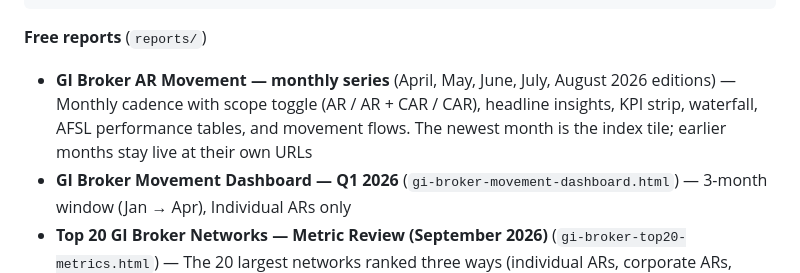
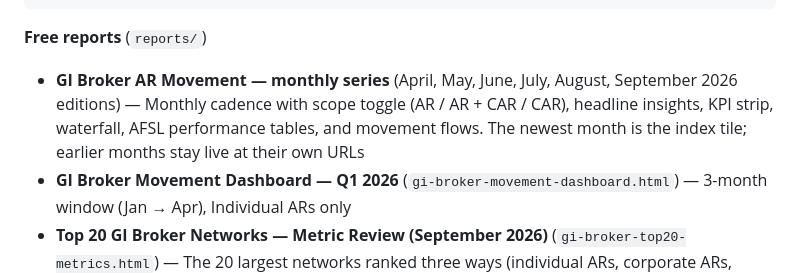
Before and after one commit to rroosshhaann/tenzi-resources, a Markdown page: README.md, the part around the change. Rendered like a GitHub page.

````diff
--- a/README.md
+++ b/README.md
@@ -23,7 +23,7 @@ tenzi-resources/
 ```
 
 **Free reports** (`reports/`)
-- **GI Broker AR Movement — monthly series** (April, May, June, July, August 2026 editions) — Monthly cadence with scope toggle (AR / AR + CAR / CAR), headline insights, KPI strip, waterfall, AFSL performance tables, and movement flows. The newest month is the index tile; earlier months stay live at their own URLs
+- **GI Broker AR Movement — monthly series** (April, May, June, July, August, September 2026 editions) — Monthly cadence with scope toggle (AR / AR + CAR / CAR), headline insights, KPI strip, waterfall, AFSL performance tables, and movement flows. The newest month is the index tile; earlier months stay live at their own URLs
 - **GI Broker Movement Dashboard — Q1 2026** (`gi-broker-movement-dashboard.html`) — 3-month window (Jan → Apr), Individual ARs only
 - **Top 20 GI Broker Networks — Metric Review (September 2026)** (`gi-broker-top20-metrics.html`) — The 20 largest networks ranked three ways (individual ARs, corporate ARs, combined) with tenure, growth and 12-month turnover. Keeps its source dashboard's own design; regenerated from `python-scrapbook`
 - **Profile of the Average GI Broker AR** — State distribution, tenure, AFSL loyalty stats, and record holders
````
Also changed, not shown: CLAUDE.md (+7 -3 lines), 1 other file.
